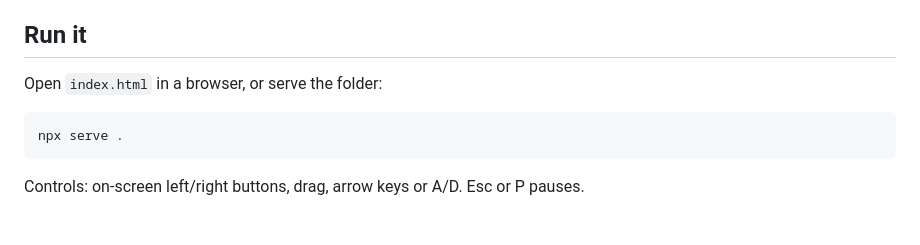
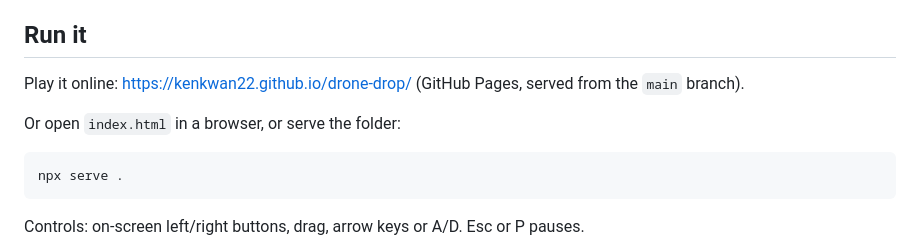
Before and after one commit to kenkwan22/drone-drop, a Markdown page: README.md, the part around the change. GitHub-like rendering; blank space fills up the shorter version.

Commit message:
README: link to the live GitHub Pages build
Co-Authored-By: Claude Sonnet 5.5 <noreply@anthropic.com>

````diff
--- a/README.md
+++ b/README.md
@@ -6,7 +6,9 @@ Single self-contained `index.html` (HTML5 canvas, no build step, no dependencies
 
 ## Run it
 
-Open `index.html` in a browser, or serve the folder:
+Play it online: https://kenkwan22.github.io/drone-drop/ (GitHub Pages, served from the `main` branch).
+
+Or open `index.html` in a browser, or serve the folder:
 
 ```bash
 npx serve .
````
